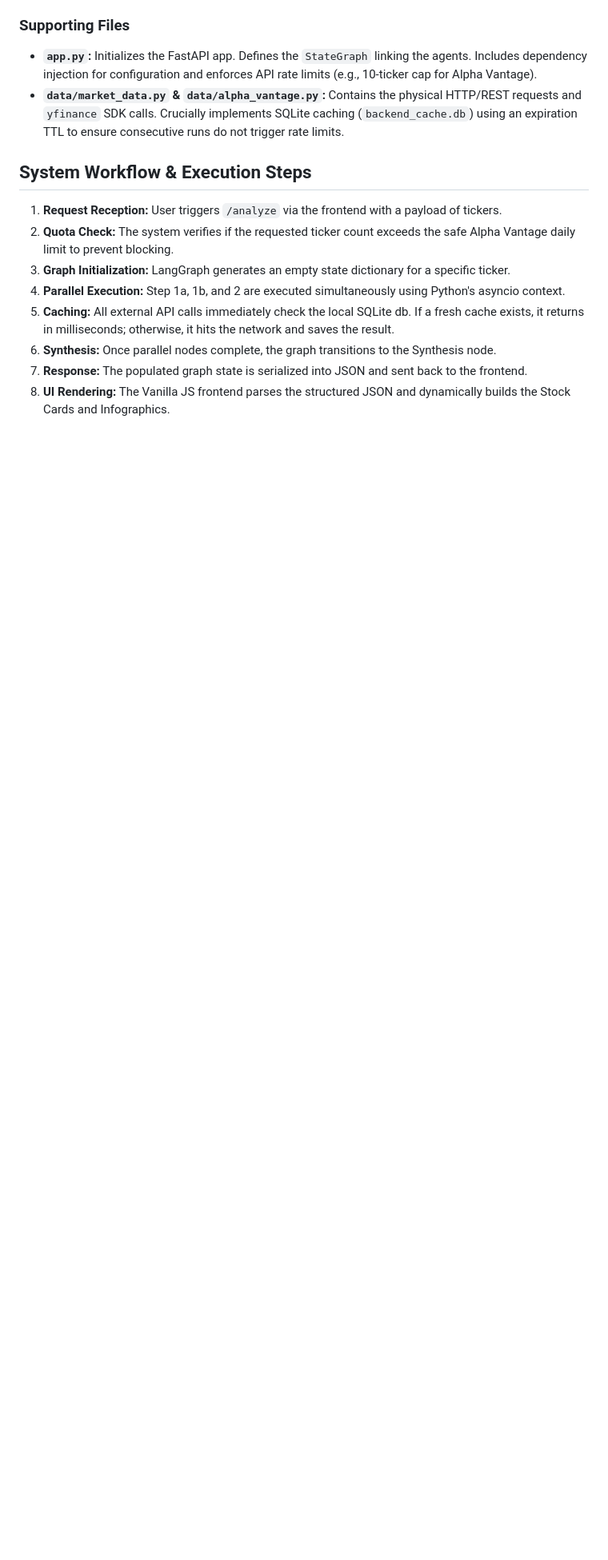
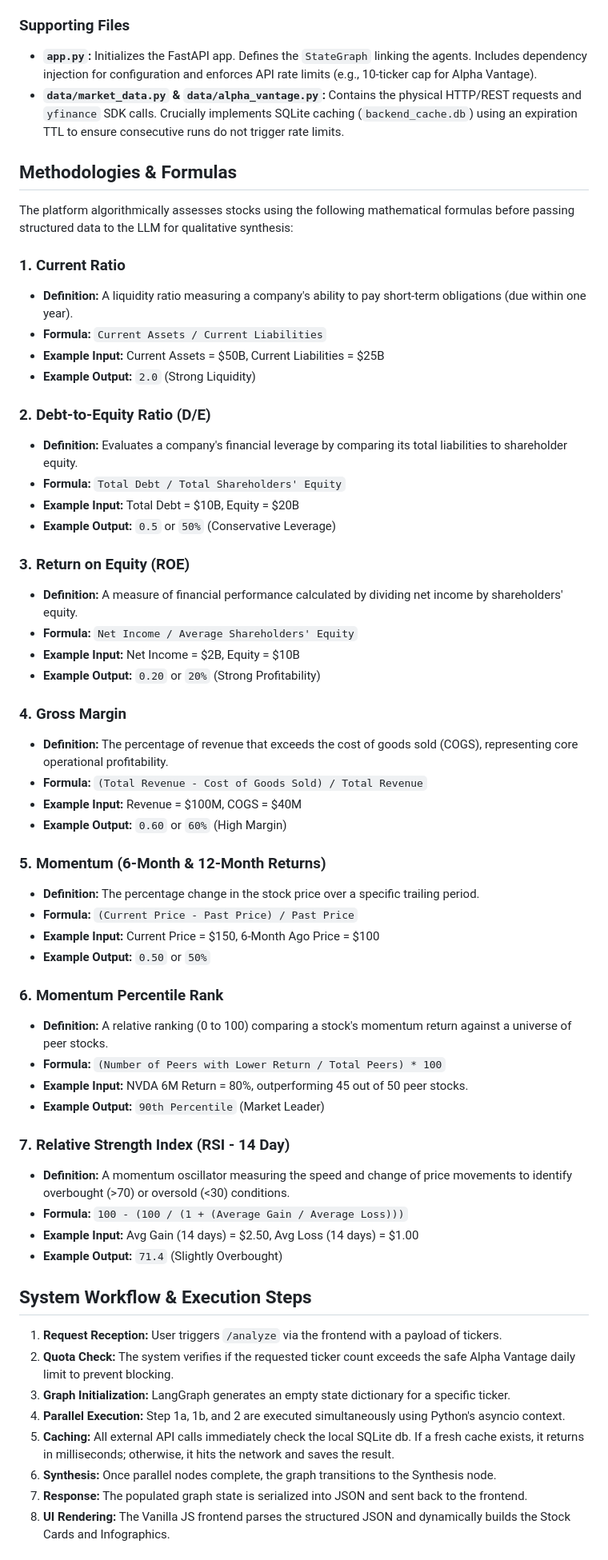
Before and after one commit to jayantsom/fin-vantage-scout, a Markdown page: README.md, the part around the change. Shown at 80% size. GitHub-like rendering; blank space fills up the shorter version.

Commit message:
added formulas and methods n readme

```diff
--- a/README.md
+++ b/README.md
@@ -116,6 +116,52 @@ graph TD
 - **`app.py`:** Initializes the FastAPI app. Defines the `StateGraph` linking the agents. Includes dependency injection for configuration and enforces API rate limits (e.g., 10-ticker cap for Alpha Vantage).
 - **`data/market_data.py` & `data/alpha_vantage.py`:** Contains the physical HTTP/REST requests and `yfinance` SDK calls. Crucially implements SQLite caching (`backend_cache.db`) using an expiration TTL to ensure consecutive runs do not trigger rate limits.
 
+## Methodologies & Formulas
+
+The platform algorithmically assesses stocks using the following mathematical formulas before passing structured data to the LLM for qualitative synthesis:
+
+### 1. Current Ratio
+- **Definition:** A liquidity ratio measuring a company's ability to pay short-term obligations (due within one year).
+- **Formula:** `Current Assets / Current Liabilities`
+- **Example Input:** Current Assets = $50B, Current Liabilities = $25B
+- **Example Output:** `2.0` (Strong Liquidity)
+
+### 2. Debt-to-Equity Ratio (D/E)
+- **Definition:** Evaluates a company's financial leverage by comparing its total liabilities to shareholder equity.
+- **Formula:** `Total Debt / Total Shareholders' Equity`
+- **Example Input:** Total Debt = $10B, Equity = $20B
+- **Example Output:** `0.5` or `50%` (Conservative Leverage)
+
+### 3. Return on Equity (ROE)
+- **Definition:** A measure of financial performance calculated by dividing net income by shareholders' equity.
+- **Formula:** `Net Income / Average Shareholders' Equity`
+- **Example Input:** Net Income = $2B, Equity = $10B
+- **Example Output:** `0.20` or `20%` (Strong Profitability)
+
+### 4. Gross Margin
+- **Definition:** The percentage of revenue that exceeds the cost of goods sold (COGS), representing core operational profitability.
+- **Formula:** `(Total Revenue - Cost of Goods Sold) / Total Revenue`
+- **Example Input:** Revenue = $100M, COGS = $40M
+- **Example Output:** `0.60` or `60%` (High Margin)
+
+### 5. Momentum (6-Month & 12-Month Returns)
+- **Definition:** The percentage change in the stock price over a specific trailing period.
+- **Formula:** `(Current Price - Past Price) / Past Price`
+- **Example Input:** Current Price = $150, 6-Month Ago Price = $100
+- **Example Output:** `0.50` or `50%`
+
+### 6. Momentum Percentile Rank
+- **Definition:** A relative ranking (0 to 100) comparing a stock's momentum return against a universe of peer stocks.
+- **Formula:** `(Number of Peers with Lower Return / Total Peers) * 100`
+- **Example Input:** NVDA 6M Return = 80%, outperforming 45 out of 50 peer stocks.
+- **Example Output:** `90th Percentile` (Market Leader)
+
+### 7. Relative Strength Index (RSI - 14 Day)
+- **Definition:** A momentum oscillator measuring the speed and change of price movements to identify overbought (>70) or oversold (<30) conditions.
+- **Formula:** `100 - (100 / (1 + (Average Gain / Average Loss)))`
+- **Example Input:** Avg Gain (14 days) = $2.50, Avg Loss (14 days) = $1.00
+- **Example Output:** `71.4` (Slightly Overbought)
+
 ## System Workflow & Execution Steps
 
 1. **Request Reception:** User triggers `/analyze` via the frontend with a payload of tickers.
```
